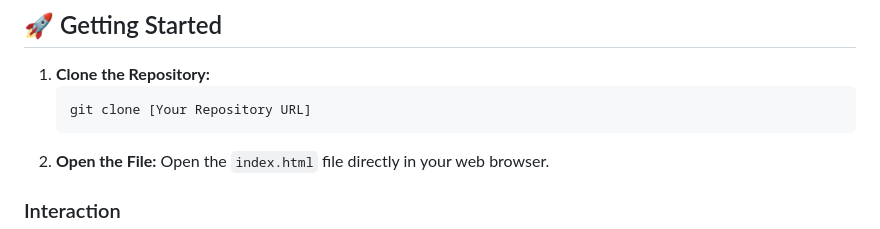
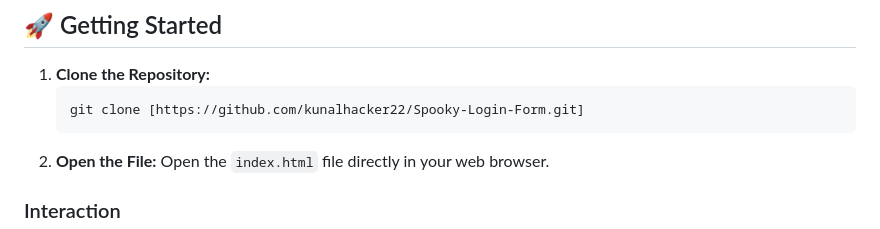
Before and after one commit to kunalhacker22/Spooky-Login-Form, a Markdown page: README.md, the part around the change. Rendered like a GitHub page.

Commit message:
Update clone command with actual repository URL

````diff
--- a/README.md
+++ b/README.md
@@ -34,7 +34,7 @@ A unique and engaging login form featuring an animated SVG ghost that dynamicall
 
 1.  **Clone the Repository:**
     ```bash
-    git clone [Your Repository URL]
+    git clone [https://github.com/kunalhacker22/Spooky-Login-Form.git]
     ```
 2.  **Open the File:**
     Open the `index.html` file directly in your web browser.
````
